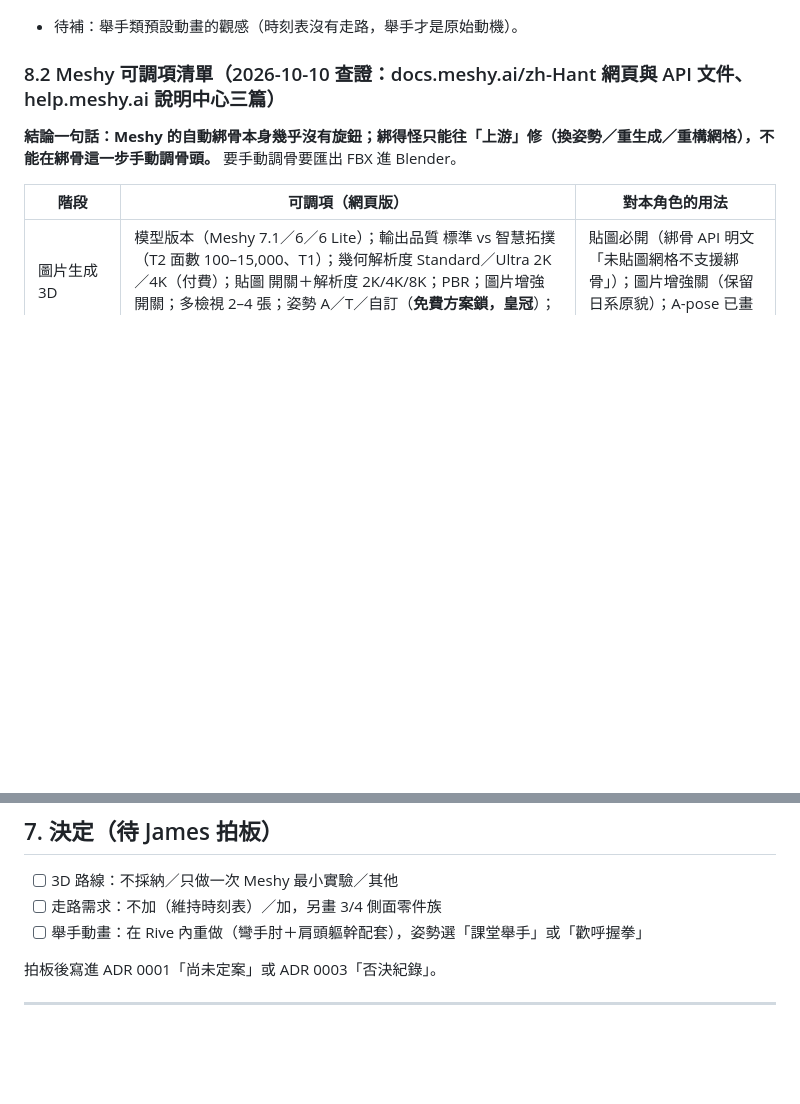
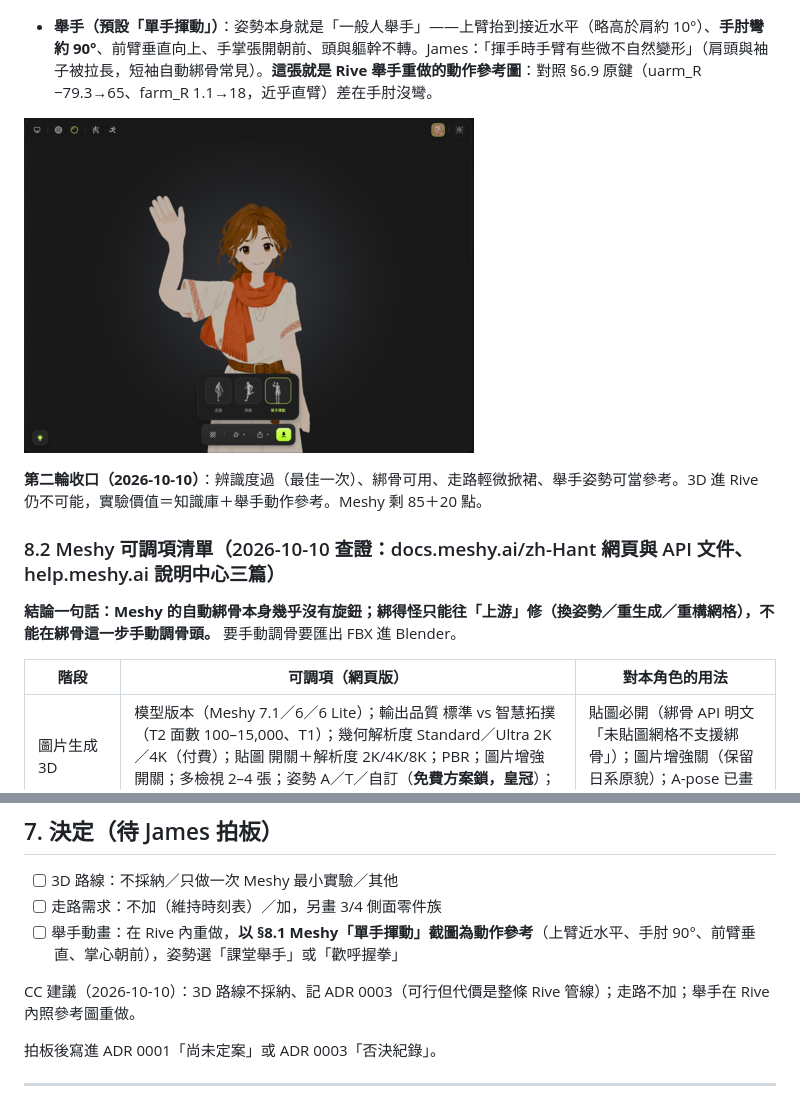
Before and after one commit to st00777/Bible-game, a Markdown page: docs/research-image-to-3d-tools.md, 2 parts joined by grey strips. GitHub-like rendering; pictures changed too: docs/art/3d-trial-2026-10-09/meshy-std-wave.png (added); blank space fills up the shorter version.

Commit message:
docs(research): 第二輪收口：Meshy 單手揮動＝Rive 舉手動作參考（手肘 90°）、CC 三題建議
Co-Authored-By: Claude Fable 5.1 <noreply@anthropic.com>
Claude-Session: https://claude.ai/code/session_01QcLX7asU6A5RmaafmrKruk

```diff
--- a/docs/research-image-to-3d-tools.md
+++ b/docs/research-image-to-3d-tools.md
@@ -219,7 +219,11 @@ James 拿到的評比文件裡幾條與官方不符或待確認，此處一併
 
 ![正面](art/3d-trial-2026-10-09/meshy-std-front.png) ![背面污斑](art/3d-trial-2026-10-09/meshy-std-back.png) ![走路側](art/3d-trial-2026-10-09/meshy-std-walk-side.png) ![走路背](art/3d-trial-2026-10-09/meshy-std-walk-back.png)
 
-- 待補：舉手類預設動畫的觀感（時刻表沒有走路，舉手才是原始動機）。
+- **舉手（預設「單手揮動」）**：姿勢本身就是「一般人舉手」——上臂抬到接近水平（略高於肩約 10°）、**手肘彎約 90°**、前臂垂直向上、手掌張開朝前、頭與軀幹不轉。James：「揮手時手臂有些微不自然變形」（肩頭與袖子被拉長，短袖自動綁骨常見）。**這張就是 Rive 舉手重做的動作參考圖**：對照 §6.9 原鍵（uarm_R −79.3→65、farm_R 1.1→18，近乎直臂）差在手肘沒彎。
+
+![單手揮動](art/3d-trial-2026-10-09/meshy-std-wave.png)
+
+**第二輪收口（2026-10-10）**：辨識度過（最佳一次）、綁骨可用、走路輕微掀裙、舉手姿勢可當參考。3D 進 Rive 仍不可能，實驗價值＝知識庫＋舉手動作參考。Meshy 剩 85＋20 點。
 
 ### 8.2 Meshy 可調項清單（2026-10-10 查證：docs.meshy.ai/zh-Hant 網頁與 API 文件、help.meshy.ai 說明中心三篇）
 
@@ -244,7 +248,9 @@ James 拿到的評比文件裡幾條與官方不符或待確認，此處一併
 
 - [ ] 3D 路線：不採納／只做一次 Meshy 最小實驗／其他
 - [ ] 走路需求：不加（維持時刻表）／加，另畫 3/4 側面零件族
-- [ ] 舉手動畫：在 Rive 內重做（彎手肘＋肩頭軀幹配套），姿勢選「課堂舉手」或「歡呼握拳」
+- [ ] 舉手動畫：在 Rive 內重做，**以 §8.1 Meshy「單手揮動」截圖為動作參考**（上臂近水平、手肘 90°、前臂垂直、掌心朝前），姿勢選「課堂舉手」或「歡呼握拳」
+
+CC 建議（2026-10-10）：3D 路線不採納、記 ADR 0003（可行但代價是整條 Rive 管線）；走路不加；舉手在 Rive 內照參考圖重做。
 
 拍板後寫進 ADR 0001「尚未定案」或 ADR 0003「否決紀錄」。
 
```
